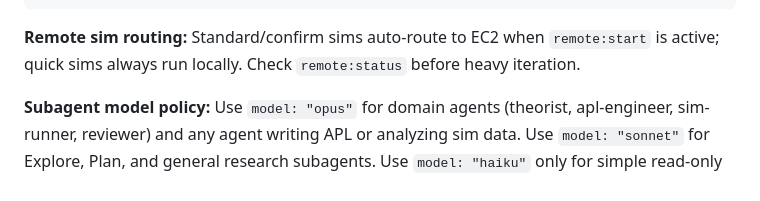
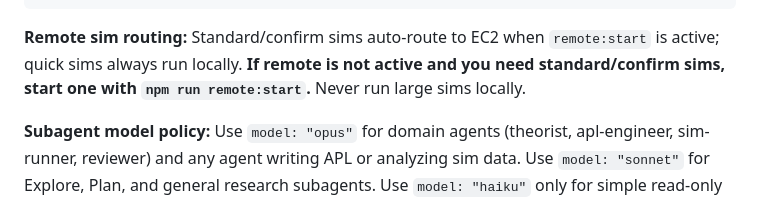
Before and after one commit to taherbert/dh-apl, a Markdown page: CLAUDE.md, the part around the change. Rendered like a GitHub page.

Commit message:
optimize: add focused mode, remote-first sims, skip redundant specialists
- Add mode detection: focused (specific directive) skips specialists + synthesis
- Start remote instance in Phase 0 instead of waiting until Phase 3
- Mark specialists and synthesis as exploration-mode-only
- Add anti-patterns for running specialists in focused mode and local large sims
- Update CLAUDE.md remote sim routing to always start remote when needed

````diff
--- a/CLAUDE.md
+++ b/CLAUDE.md
@@ -106,7 +106,7 @@ SPEC=vengeance npm run report:update         # gear:run + report:dashboard
 SPEC=vengeance npm run report:publish        # Push report to GitHub Pages
 ```
 
-**Remote sim routing:** Standard/confirm sims auto-route to EC2 when `remote:start` is active; quick sims always run locally. Check `remote:status` before heavy iteration.
+**Remote sim routing:** Standard/confirm sims auto-route to EC2 when `remote:start` is active; quick sims always run locally. **If remote is not active and you need standard/confirm sims, start one with `npm run remote:start`.** Never run large sims locally.
 
 **Subagent model policy:** Use `model: "opus"` for domain agents (theorist, apl-engineer, sim-runner, reviewer) and any agent writing APL or analyzing sim data. Use `model: "sonnet"` for Explore, Plan, and general research subagents. Use `model: "haiku"` only for simple read-only tasks (file search, code exploration, grep-based lookups).
 
````
Also changed, not shown: 2 other files.
